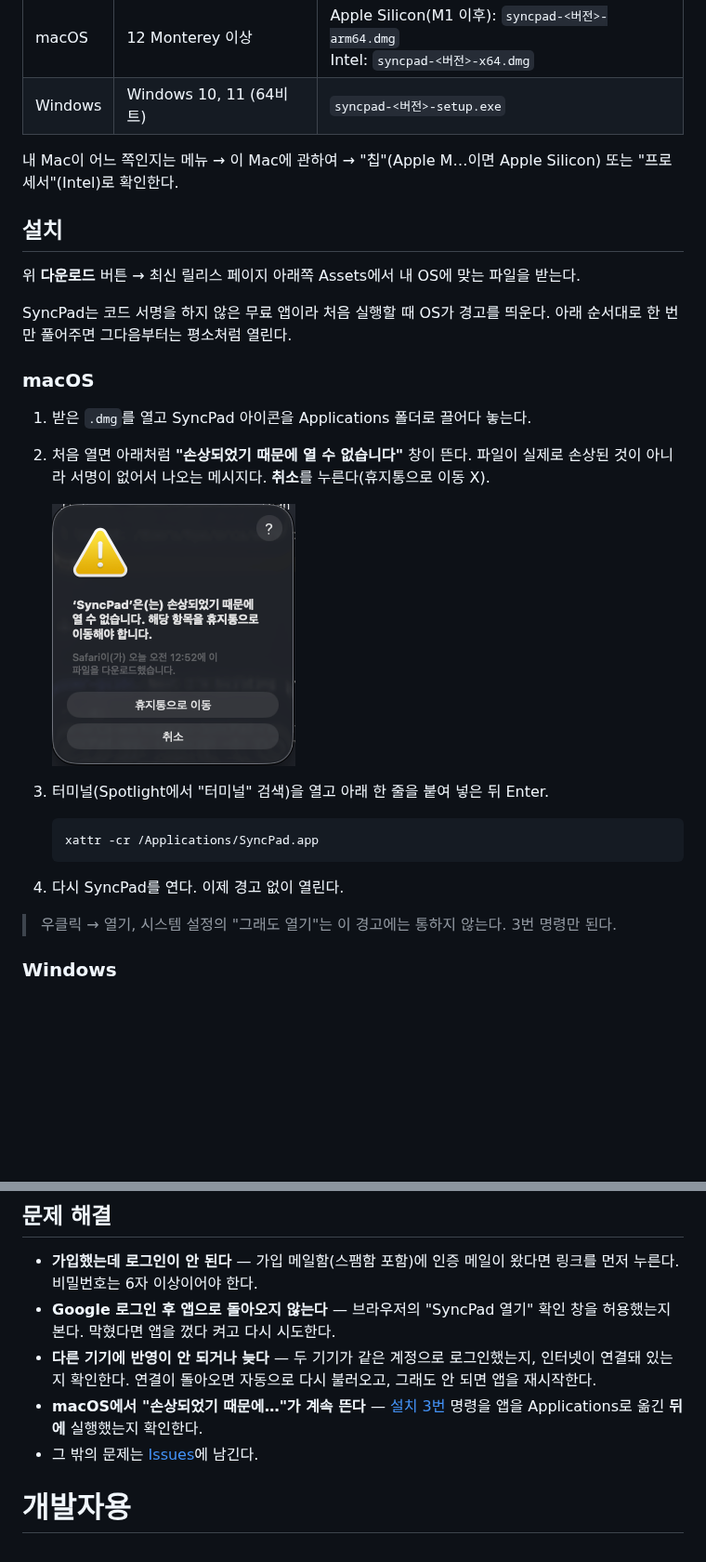
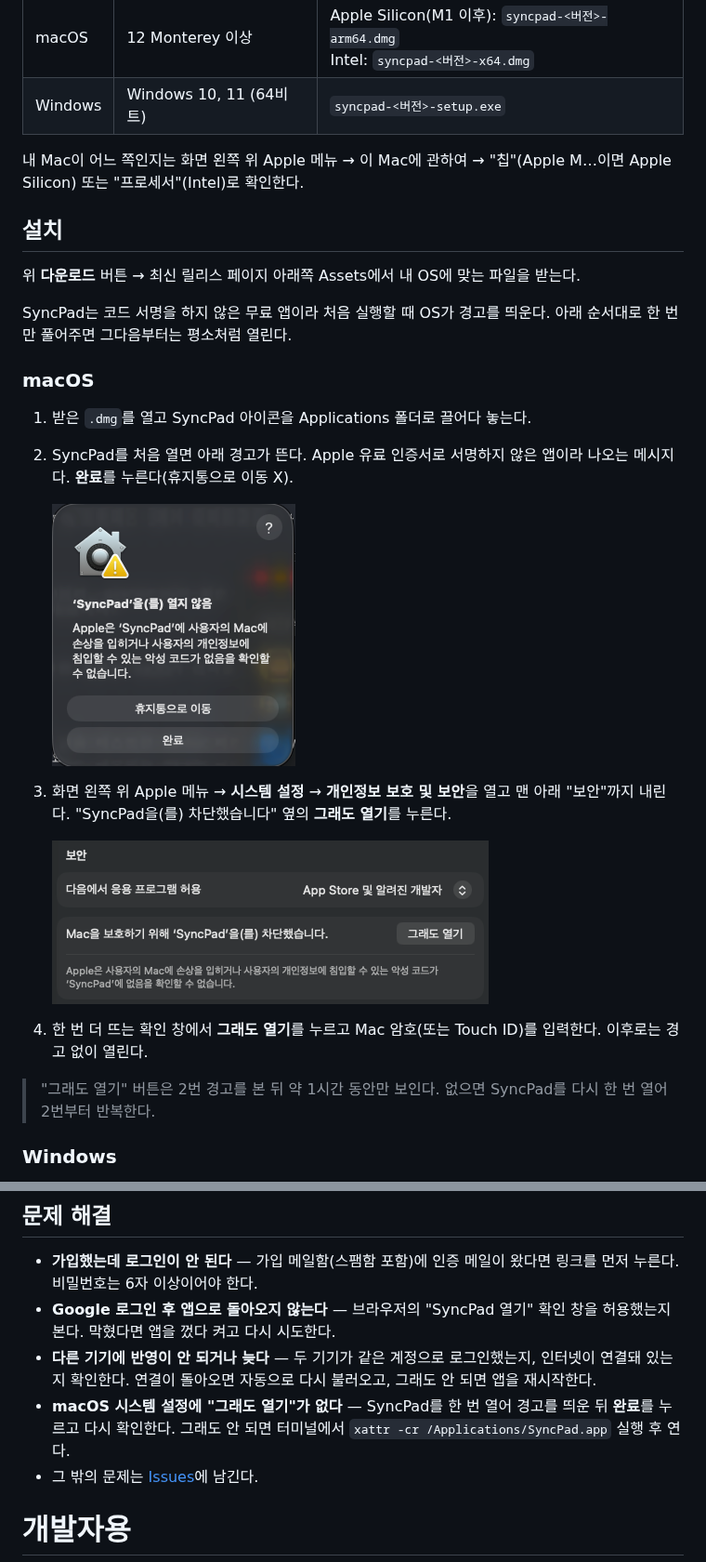
Before and after one commit to HYE77/SyncPad, a Markdown page: README.md, 2 parts joined by grey strips. Shown at 93% size. Drawn GitHub-style; pictures changed too: docs/images/macos-blocked.png (added), docs/images/macos-damaged.png (deleted), docs/images/macos-open-anyway.png (added); blank space fills up the shorter version.

Commit message:
docs: ad-hoc 서명 기준으로 macOS 첫 실행 안내 교체
Co-Authored-By: Claude Opus 5.5 <noreply@anthropic.com>

````diff
--- a/README.md
+++ b/README.md
@@ -29,7 +29,7 @@ Mac/Windows 크로스 플랫폼 메모·할일 앱. 터미널 감성 UI에 계
 | macOS   | 12 Monterey 이상        | Apple Silicon(M1 이후): `syncpad-<버전>-arm64.dmg`<br>Intel: `syncpad-<버전>-x64.dmg` |
 | Windows | Windows 10, 11 (64비트) | `syncpad-<버전>-setup.exe`                                                            |
 
-내 Mac이 어느 쪽인지는 메뉴 → 이 Mac에 관하여 → "칩"(Apple M…이면 Apple Silicon) 또는 "프로세서"(Intel)로 확인한다.
+내 Mac이 어느 쪽인지는 화면 왼쪽 위 Apple 메뉴 → 이 Mac에 관하여 → "칩"(Apple M…이면 Apple Silicon) 또는 "프로세서"(Intel)로 확인한다.
 
 ## 설치
 
@@ -40,19 +40,17 @@ SyncPad는 코드 서명을 하지 않은 무료 앱이라 처음 실행할 때
 ### macOS
 
 1. 받은 `.dmg`를 열고 SyncPad 아이콘을 Applications 폴더로 끌어다 놓는다.
-2. 처음 열면 아래처럼 **"손상되었기 때문에 열 수 없습니다"** 창이 뜬다. 파일이 실제로 손상된 것이 아니라 서명이 없어서 나오는 메시지다. **취소**를 누른다(휴지통으로 이동 X).
+2. SyncPad를 처음 열면 아래 경고가 뜬다. Apple 유료 인증서로 서명하지 않은 앱이라 나오는 메시지다. **완료**를 누른다(휴지통으로 이동 X).
 
-   <img src="docs/images/macos-damaged.png" alt="macOS 손상 경고" width="262">
+   <img src="docs/images/macos-blocked.png" alt="macOS 열지 않음 경고" width="262">
 
-3. 터미널(Spotlight에서 "터미널" 검색)을 열고 아래 한 줄을 붙여 넣은 뒤 Enter.
+3. 화면 왼쪽 위 Apple 메뉴 → **시스템 설정** → **개인정보 보호 및 보안**을 열고 맨 아래 "보안"까지 내린다. "SyncPad을(를) 차단했습니다" 옆의 **그래도 열기**를 누른다.
 
-   ```bash
-   xattr -cr /Applications/SyncPad.app
-   ```
+   <img src="docs/images/macos-open-anyway.png" alt="시스템 설정 그래도 열기" width="470">
 
-4. 다시 SyncPad를 연다. 이제 경고 없이 열린다.
+4. 한 번 더 뜨는 확인 창에서 **그래도 열기**를 누르고 Mac 암호(또는 Touch ID)를 입력한다. 이후로는 경고 없이 열린다.
 
-> 우클릭 → 열기, 시스템 설정의 "그래도 열기"는 이 경고에는 통하지 않는다. 3번 명령만 된다.
+> "그래도 열기" 버튼은 2번 경고를 본 뒤 약 1시간 동안만 보인다. 없으면 SyncPad를 다시 한 번 열어 2번부터 반복한다.
 
 ### Windows
 
@@ -82,7 +80,7 @@ SyncPad는 코드 서명을 하지 않은 무료 앱이라 처음 실행할 때
 - **가입했는데 로그인이 안 된다** — 가입 메일함(스팸함 포함)에 인증 메일이 왔다면 링크를 먼저 누른다. 비밀번호는 6자 이상이어야 한다.
 - **Google 로그인 후 앱으로 돌아오지 않는다** — 브라우저의 "SyncPad 열기" 확인 창을 허용했는지 본다. 막혔다면 앱을 껐다 켜고 다시 시도한다.
 - **다른 기기에 반영이 안 되거나 늦다** — 두 기기가 같은 계정으로 로그인했는지, 인터넷이 연결돼 있는지 확인한다. 연결이 돌아오면 자동으로 다시 불러오고, 그래도 안 되면 앱을 재시작한다.
-- **macOS에서 "손상되었기 때문에…"가 계속 뜬다** — [설치 3번](#macos) 명령을 앱을 Applications로 옮긴 **뒤에** 실행했는지 확인한다.
+- **macOS 시스템 설정에 "그래도 열기"가 없다** — SyncPad를 한 번 열어 경고를 띄운 뒤 **완료**를 누르고 다시 확인한다. 그래도 안 되면 터미널에서 `xattr -cr /Applications/SyncPad.app` 실행 후 연다.
 - 그 밖의 문제는 [Issues](https://github.com/HYE77/SyncPad/issues)에 남긴다.
 
 # 개발자용
````
